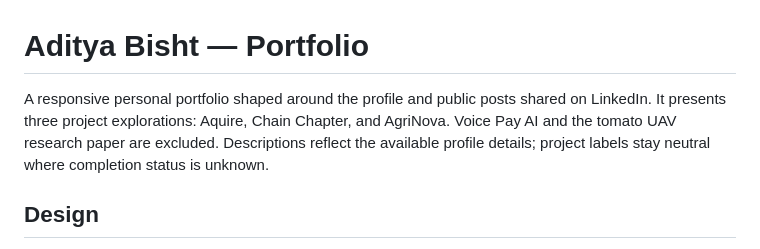
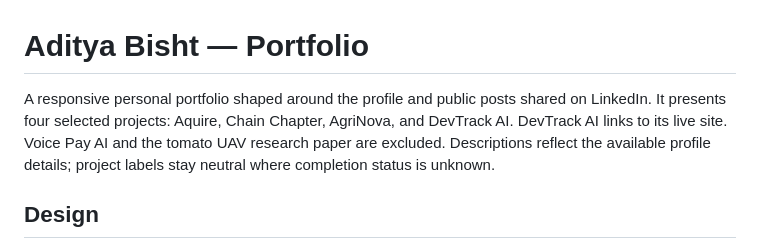
Before and after one commit to nightmare199819-bot/aditya-bisht-portfolio, a Markdown page: README.md, the part around the change. Drawn GitHub-style.

Commit message:
Document DevTrack AI portfolio project

```diff
--- a/README.md
+++ b/README.md
@@ -1,6 +1,6 @@
 # Aditya Bisht — Portfolio
 
-A responsive personal portfolio shaped around the profile and public posts shared on LinkedIn. It presents three project explorations: Aquire, Chain Chapter, and AgriNova. Voice Pay AI and the tomato UAV research paper are excluded. Descriptions reflect the available profile details; project labels stay neutral where completion status is unknown.
+A responsive personal portfolio shaped around the profile and public posts shared on LinkedIn. It presents four selected projects: Aquire, Chain Chapter, AgriNova, and DevTrack AI. DevTrack AI links to its live site. Voice Pay AI and the tomato UAV research paper are excluded. Descriptions reflect the available profile details; project labels stay neutral where completion status is unknown.
 
 ## Design
 
```
